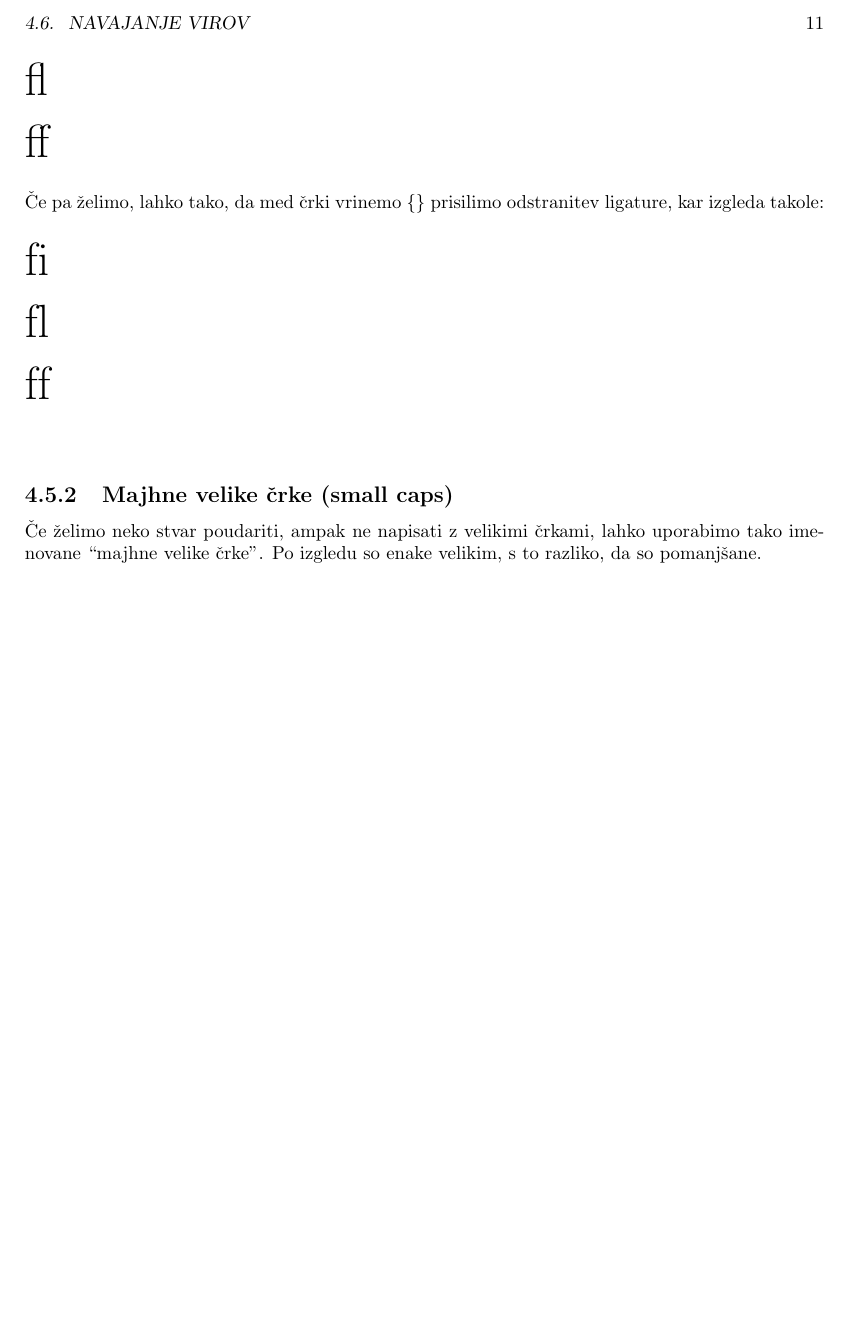
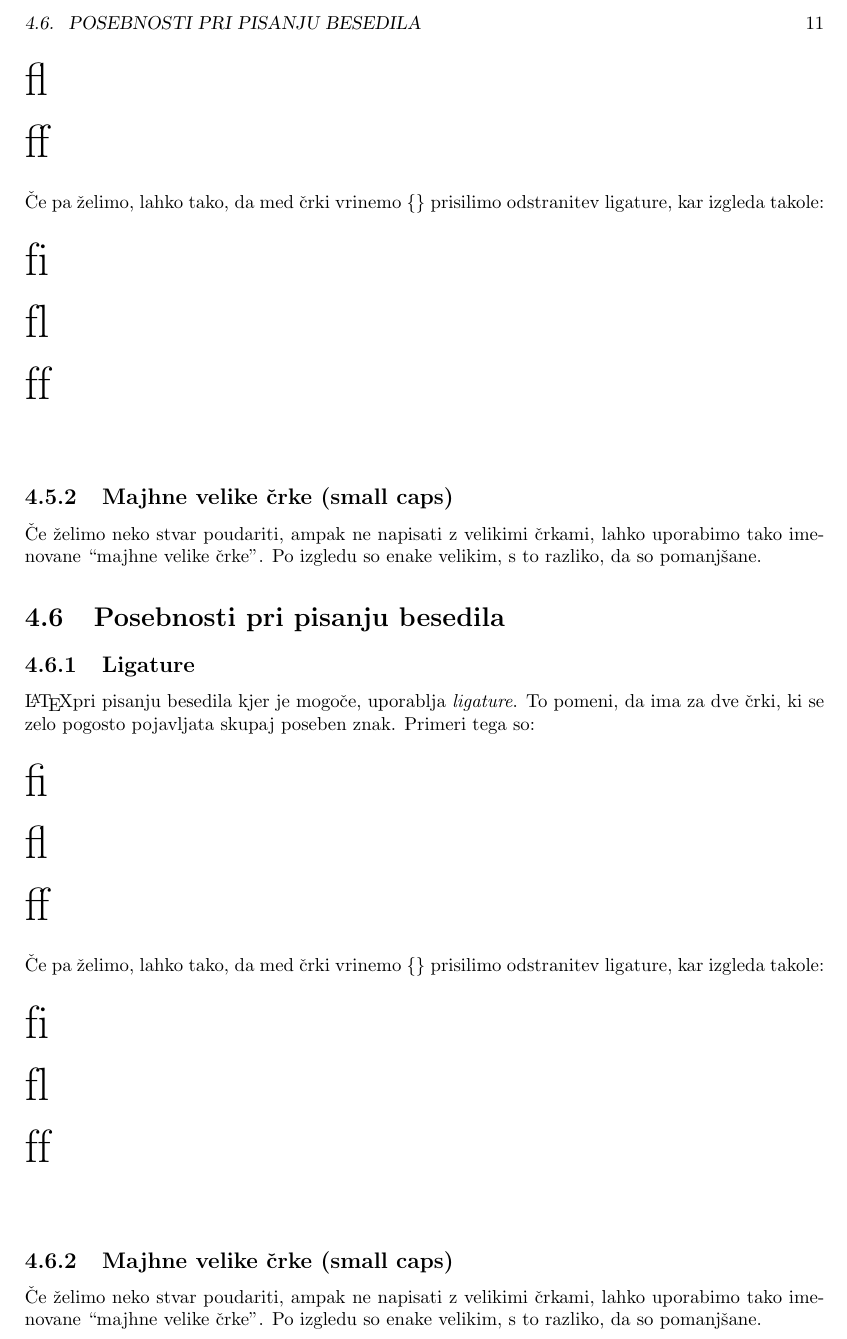
Before and after one commit to redstonetehnik/INF-porocilo, a LaTeX book (INF-Porocilo.tex): part of page 19 of 19 before the commit and part of page 19 of 20 after it, cut at the place of the change, the shorter picture padded with empty space. Compiled offline with pdfLaTeX.

Commit message:
Still trying to merge

```diff
--- a/INF-Porocilo.tex
+++ b/INF-Porocilo.tex
@@ -318,6 +318,25 @@ Seveda pa lahko na ta način oblikujemo kakršne koli oblike želimo.
 
 %%%%%%%%%%%%%%%%%%%%%%%%%%%%%%%%%%%%%%%%
 
+\section{Posebnosti pri pisanju besedila}
+
+\subsection{Ligature}
+
+\LaTeX pri pisanju besedila kjer je mogoče, uporablja \textit{ligature}. To pomeni, da ima za dve črki, ki se zelo pogosto pojavljata skupaj poseben znak. Primeri tega so:\\[15pt]
+{\Huge fi}\\[15pt]
+{\Huge fl}\\[15pt]
+{\Huge ff}\\[15pt]
+Če pa želimo, lahko tako, da med črki vrinemo \{\} prisilimo odstranitev ligature, kar izgleda takole:\\[15pt]
+{\Huge f{}i}\\[15pt]
+{\Huge f{}l}\\[15pt]
+{\Huge f{}f}\\[15pt]
+
+\subsection{Majhne velike črke (small caps)}
+
+Če želimo neko stvar poudariti, ampak ne napisati z velikimi črkami, lahko uporabimo tako imenovane ``majhne velike črke''. Po izgledu so enake velikim, s to razliko, da so pomanjšane.
+
+%%%%%%%%%%%%%%%%%%%%%%%%%%%%%%%%%%%%%%%%
+
 \section{Navajanje virov}
 
 \LaTeX{} nam z pomočjo dodatka Bib\TeX{} omogoča preprosto navajanje virov. Potrebujebo le dodatno \textit{.bib} datoteko, ki jo na želenem mestu kličemo z \tbs{}bibliography\{\textit{ime datoteke}\}. Datoteka mora biti seveda pravilno oblikovana, da jo \LaTeX lahko prebere.
```
Also changed, not shown: INF-Porocilo.pdf.
